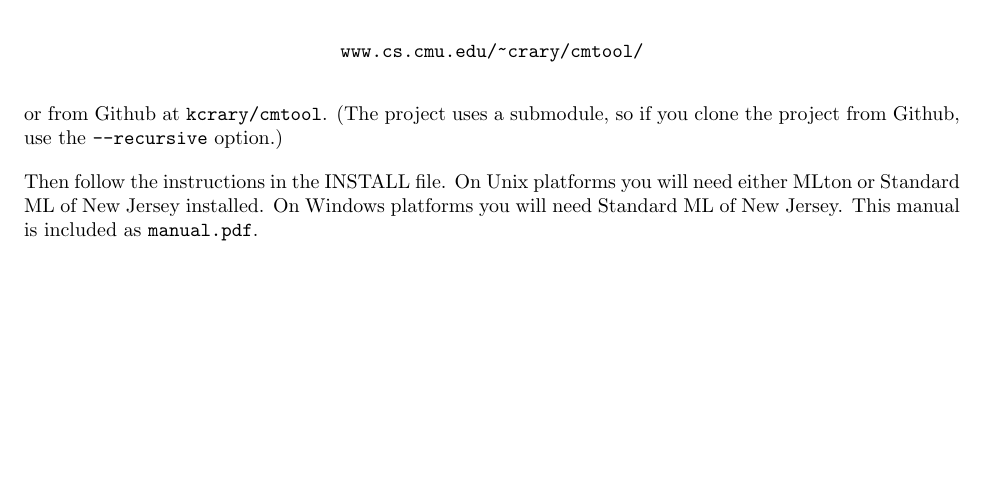
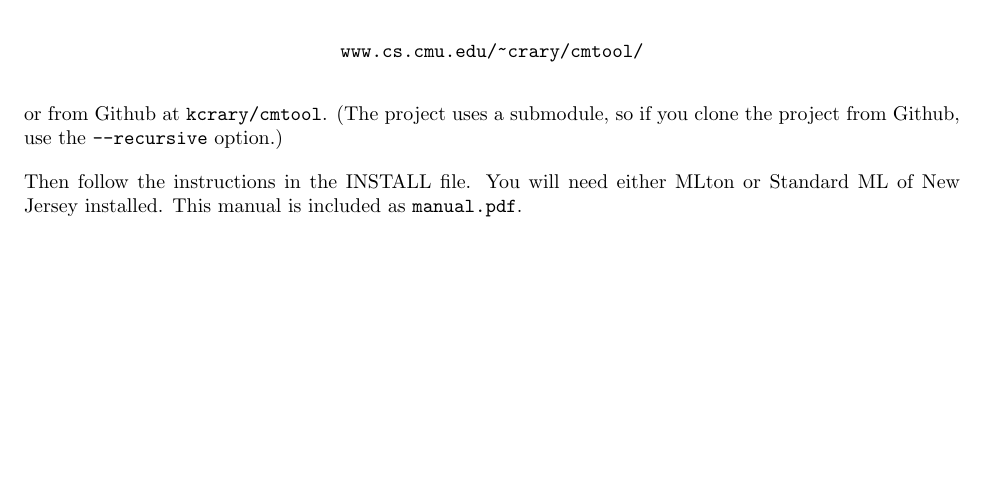
Before and after one commit to kcrary/cmtool, a LaTeX document (manual.tex): part of page 25 of 25, cut so that both start at the same text. Compiled offline with pdfLaTeX.

Commit message:
can build with mlton on windows

```diff
--- a/manual.tex
+++ b/manual.tex
@@ -1549,9 +1549,8 @@ or from Github at \url{kcrary/cmtool}.  (The project uses a submodule,
 so if you clone the project from Github, use the \cd{--recursive}
 option.)
 
-Then follow the instructions in the INSTALL file.  On Unix platforms
-you will need either MLton or Standard ML of New Jersey installed.  On
-Windows platforms you will need Standard ML of New Jersey.  This
-manual is included as \url{manual.pdf}.
+Then follow the instructions in the INSTALL file.  You will need
+either MLton or Standard ML of New Jersey installed.  This manual is
+included as \url{manual.pdf}.
 
 \end{document}
```
Also changed, not shown: README.md, lex/Makefile, manual.pdf, yacc/Makefile, 1 other file.
